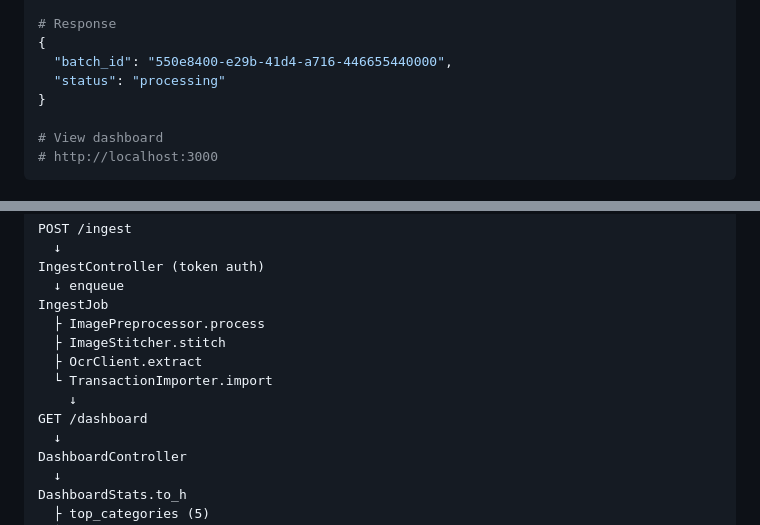
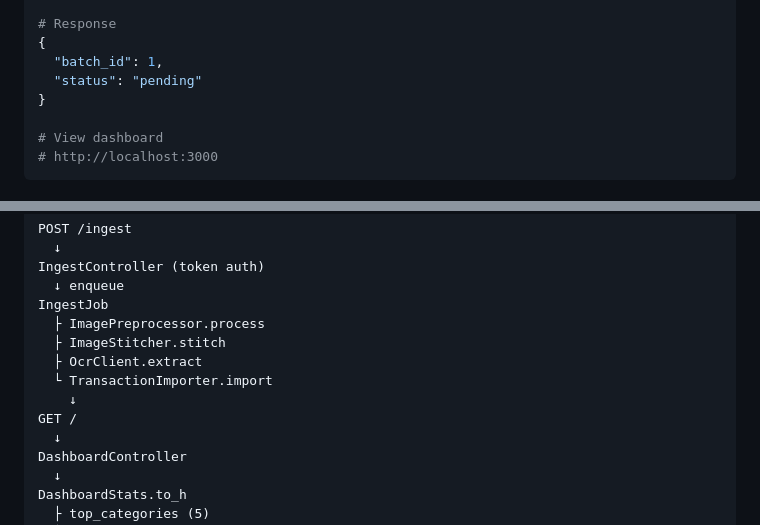
Before and after one commit to grillermo/bank-app-parser, a Markdown page: README.md, 2 parts joined by grey strips. GitHub-like rendering.

Commit message:
docs: fix inaccurate README example response and route
- Fix curl response example: batch_id is integer (not UUID), status is "pending" (not "processing"), as batch starts in pending state before async IngestJob runs
- Fix architecture diagram: dashboard route is GET / (root path), not GET /dashboard
- Clarify health_controller description: it's a key presence check, not a live API call

Co-Authored-By: Claude Sonnet 4.6 <noreply@anthropic.com>

```diff
--- a/README.md
+++ b/README.md
@@ -83,8 +83,8 @@ curl -X POST \
 
 # Response
 {
-  "batch_id": "550e8400-e29b-41d4-a716-446655440000",
-  "status": "processing"
+  "batch_id": 1,
+  "status": "pending"
 }
 
 # View dashboard
@@ -120,7 +120,7 @@ IngestJob
   ├ OcrClient.extract
   └ TransactionImporter.import
     ↓
-GET /dashboard
+GET /
   ↓
 DashboardController
   ↓
```
Also changed, not shown: CLAUDE.md (+1 -1 lines).
